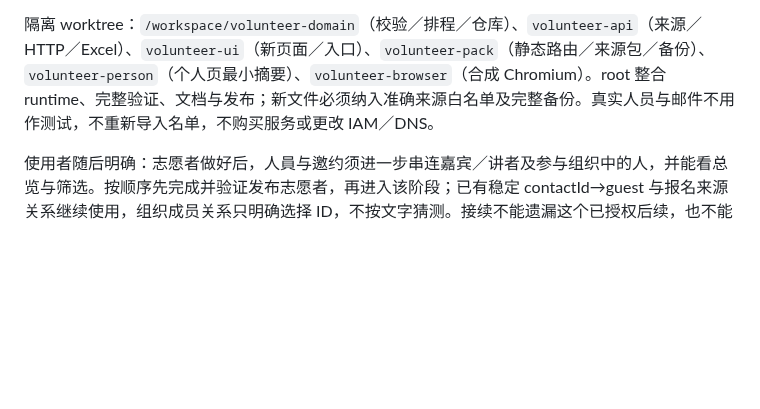
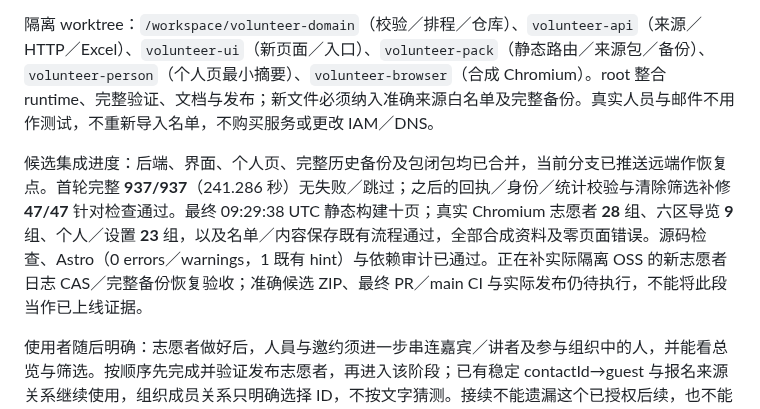
Before and after one commit to kunanli/artdicohost, a Markdown page: docs/session-recovery.md, the part around the change. Rendered like a GitHub page; blank space fills up the shorter version.

Commit message:
Record integrated volunteer browser and persistence checkpoint

```diff
--- a/docs/session-recovery.md
+++ b/docs/session-recovery.md
@@ -5,6 +5,8 @@
 使用者已同意新增志愿者名册、沟通／答复、可服务时间、岗位／区域／负责人、班次需求与缺额、冲突检查、Excel，以及既有个人页关联。分支 `feat/volunteer-operations`，从已验证 main `ddf7a2e` 和文档证据 `0cc60e7` 接续；计划提交 `8735756`，追加下一阶段计划 `94eec4c`。尚未宣称志愿者已上线。[操作与契约范围](volunteer-operations.md)、[实施计划](implementation-plan.md)。
 
 隔离 worktree：`/workspace/volunteer-domain`（校验／排程／仓库）、`volunteer-api`（来源／HTTP／Excel）、`volunteer-ui`（新页面／入口）、`volunteer-pack`（静态路由／来源包／备份）、`volunteer-person`（个人页最小摘要）、`volunteer-browser`（合成 Chromium）。root 整合 runtime、完整验证、文档与发布；新文件必须纳入准确来源白名单及完整备份。真实人员与邮件不用作测试，不重新导入名单，不购买服务或更改 IAM／DNS。
+
+候选集成进度：后端、界面、个人页、完整历史备份及包闭包均已合并，当前分支已推送远端作恢复点。首轮完整 **937/937**（241.286 秒）无失败／跳过；之后的回执／身份／统计校验与清除筛选补修 **47/47** 针对检查通过。最终 09:29:38 UTC 静态构建十页；真实 Chromium 志愿者 **28** 组、六区导览 **9** 组、个人／设置 **23** 组，以及名单／内容保存既有流程通过，全部合成资料及零页面错误。源码检查、Astro（0 errors／warnings，1 既有 hint）与依赖审计已通过。正在补实际隔离 OSS 的新志愿者日志 CAS／完整备份恢复验收；准确候选 ZIP、最终 PR／main CI 与实际发布仍待执行，不能将此段当作已上线证据。
 
 使用者随后明确：志愿者做好后，人員与邀约须进一步串连嘉宾／讲者及参与组织中的人，并能看总览与筛选。按顺序先完成并验证发布志愿者，再进入该阶段；已有稳定 contactId→guest 与报名来源关系继续使用，组织成员关系只明确选择 ID，不按文字猜测。接续不能遗漏这个已授权后续，也不能把志愿者上线当成两阶段全部完成。
 
```
